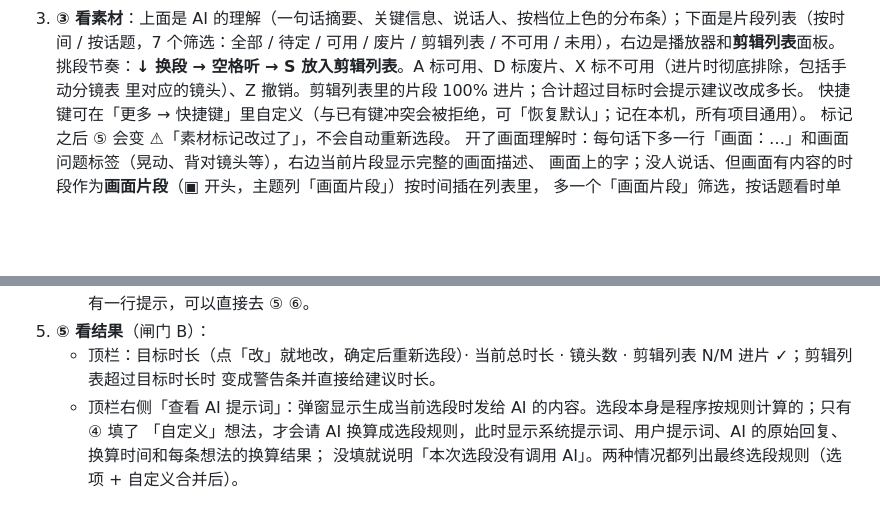
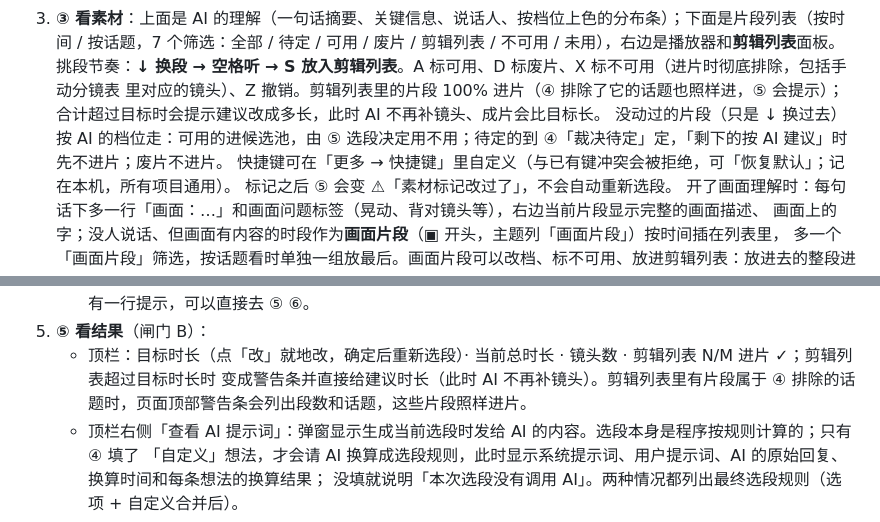
Before and after one commit to crystaldust/ai-precut, a Markdown page: docs/GUI.md, 2 parts joined by grey strips. Rendered like a GitHub page; blank space fills up the shorter version.

Commit message:
docs(select): clip-list notices, step-3 untouched-segment rules and release check #37

```diff
--- a/docs/GUI.md
+++ b/docs/GUI.md
@@ -52,7 +52,8 @@
 3. **③ 看素材**：上面是 AI 的理解（一句话摘要、关键信息、说话人、按档位上色的分布条）；下面是片段列表（按时间 /
    按话题，7 个筛选：全部 / 待定 / 可用 / 废片 / 剪辑列表 / 不可用 / 未用），右边是播放器和**剪辑列表**面板。
    挑段节奏：**↓ 换段 → 空格听 → S 放入剪辑列表**。A 标可用、D 标废片、X 标不可用（进片时彻底排除，包括手动分镜表
-   里对应的镜头）、Z 撤销。剪辑列表里的片段 100% 进片；合计超过目标时会提示建议改成多长。
+   里对应的镜头）、Z 撤销。剪辑列表里的片段 100% 进片（④ 排除了它的话题也照样进，⑤ 会提示）；合计超过目标时会提示建议改成多长，此时 AI 不再补镜头、成片会比目标长。
+   没动过的片段（只是 ↓ 换过去）按 AI 的档位走：可用的进候选池，由 ⑤ 选段决定用不用；待定的到 ④「裁决待定」定，「剩下的按 AI 建议」时先不进片；废片不进片。
    快捷键可在「更多 → 快捷键」里自定义（与已有键冲突会被拒绝，可「恢复默认」；记在本机，所有项目通用）。
    标记之后 ⑤ 会变 ⚠「素材标记改过了」，不会自动重新选段。
    开了画面理解时：每句话下多一行「画面：…」和画面问题标签（晃动、背对镜头等），右边当前片段显示完整的画面描述、
@@ -72,7 +73,7 @@
    「还有 N 段待定，按 AI 建议处理？」，不会拦住你。改版前就出过片的旧项目，④ 顶部有一行提示，可以直接去 ⑤ ⑥。
 5. **⑤ 看结果**（闸门 B）：
    - 顶栏：目标时长（点「改」就地改，确定后重新选段）· 当前总时长 · 镜头数 · 剪辑列表 N/M 进片 ✓；剪辑列表超过目标时长时
-     变成警告条并直接给建议时长。
+     变成警告条并直接给建议时长（此时 AI 不再补镜头）。剪辑列表里有片段属于 ④ 排除的话题时，页面顶部警告条会列出段数和话题，这些片段照样进片。
    - 顶栏右侧「查看 AI 提示词」：弹窗显示生成当前选段时发给 AI 的内容。选段本身是程序按规则计算的；只有 ④ 填了
      「自定义」想法，才会请 AI 换算成选段规则，此时显示系统提示词、用户提示词、AI 的原始回复、换算时间和每条想法的换算结果；
      没填就说明「本次选段没有调用 AI」。两种情况都列出最终选段规则（选项 + 自定义合并后）。
```
Also changed, not shown: docs/PROGRESS.md (+1 -0 lines), docs/界面流程-v2.md (+1 -1 lines).
